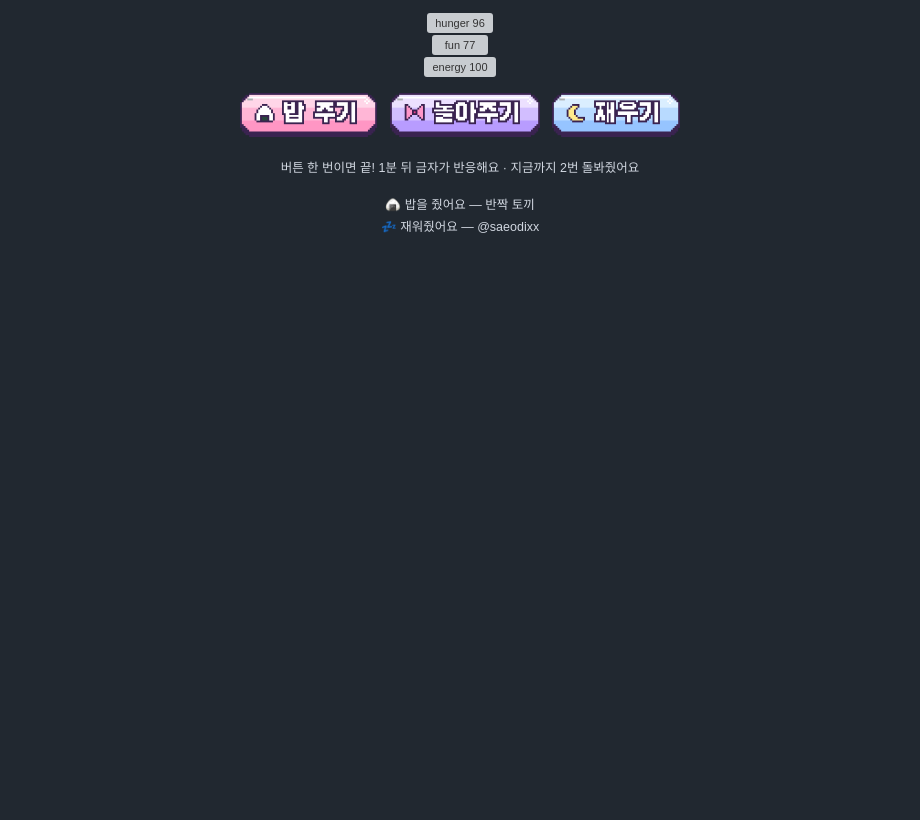
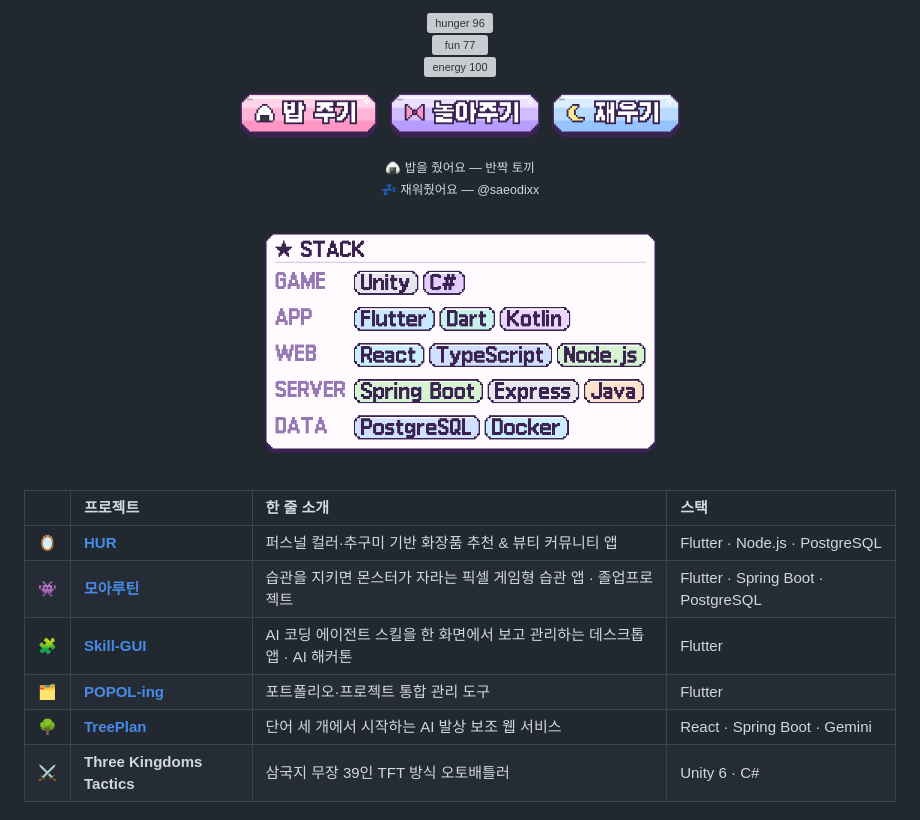
Before and after one commit to saeodixx/saeodixx, a Markdown page: README.md, the part around one of its changes. Drawn GitHub-style; pictures changed too: pet/stack.png (added); blank space fills up the shorter version; grey boxes are pictures that could not be loaded.

Commit message:
스택 카드와 프로젝트 목록 추가, 안내 문구 삭제
Co-Authored-By: Claude Opus 5.5 <noreply@anthropic.com>

```diff
--- a/README.md
+++ b/README.md
@@ -13,10 +13,27 @@
 
 <a href="https://geumja-care.vercel.app/api/care?a=feed"><img src="./pet/btn_feed.png" height="44" alt="🍙 밥 주기" /></a> &nbsp; <a href="https://geumja-care.vercel.app/api/care?a=play"><img src="./pet/btn_play.png" height="44" alt="🎀 놀아주기" /></a> &nbsp; <a href="https://geumja-care.vercel.app/api/care?a=sleep"><img src="./pet/btn_sleep.png" height="44" alt="💤 재우기" /></a>
 
-<sub>버튼 한 번이면 끝! 1분 뒤 금자가 반응해요 · 지금까지 2번 돌봐줬어요</sub>
 
 <sub>🍙 밥을 줬어요 — 반짝 토끼</sub><br/>
 <sub>💤 재워줬어요 — @saeodixx</sub><br/>
 
 </div>
 <!-- PET:END -->
+
+<br/>
+
+<p align="center"><img src="./pet/stack.png" height="220" alt="Stack: Unity, C#, Flutter, Dart, Kotlin, React, TypeScript, Node.js, Spring Boot, Express, Java, PostgreSQL, Docker" /></p>
+
+<br/>
+
+<div align="center">
+
+| | 프로젝트 | 한 줄 소개 | 스택 |
+|:-:|:--|:--|:--|
+| 🪞 | [**HUR**](https://github.com/App-Legend/HUR) | 퍼스널 컬러·추구미 기반 화장품 추천 & 뷰티 커뮤니티 앱 | Flutter · Node.js · PostgreSQL |
+| 👾 | [**모아루틴**](https://github.com/dynamicduo-daelim/habit_monster) | 습관을 지키면 몬스터가 자라는 픽셀 게임형 습관 앱 · 졸업프로젝트 | Flutter · Spring Boot · PostgreSQL |
+| 🧩 | [**Skill-GUI**](https://github.com/App-Legend/Skills-GUI) | AI 코딩 에이전트 스킬을 한 화면에서 보고 관리하는 데스크톱 앱 · AI 해커톤 | Flutter |
+| 🗂️ | [**POPOL-ing**](https://github.com/App-Legend/POPOL-ing) | 포트폴리오·프로젝트 통합 관리 도구 | Flutter |
+| 🌳 | [**TreePlan**](https://github.com/App-Legend/treeplan) | 단어 세 개에서 시작하는 AI 발상 보조 웹 서비스 | React · Spring Boot · Gemini |
+| ⚔️ | **Three Kingdoms Tactics** | 삼국지 무장 39인 TFT 방식 오토배틀러 | Unity 6 · C# |
+
```
Also changed, not shown: other parts of README.md (+1 -0 lines), 1 other file.
